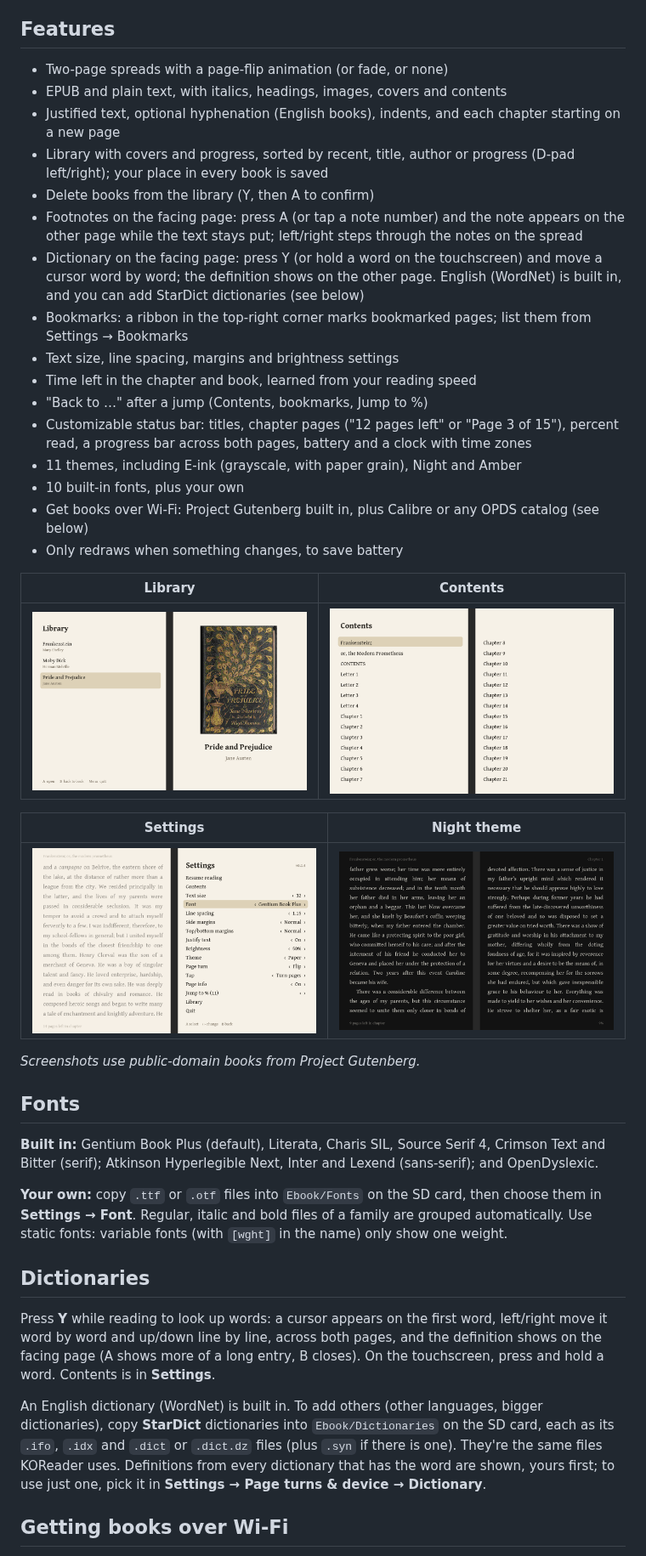
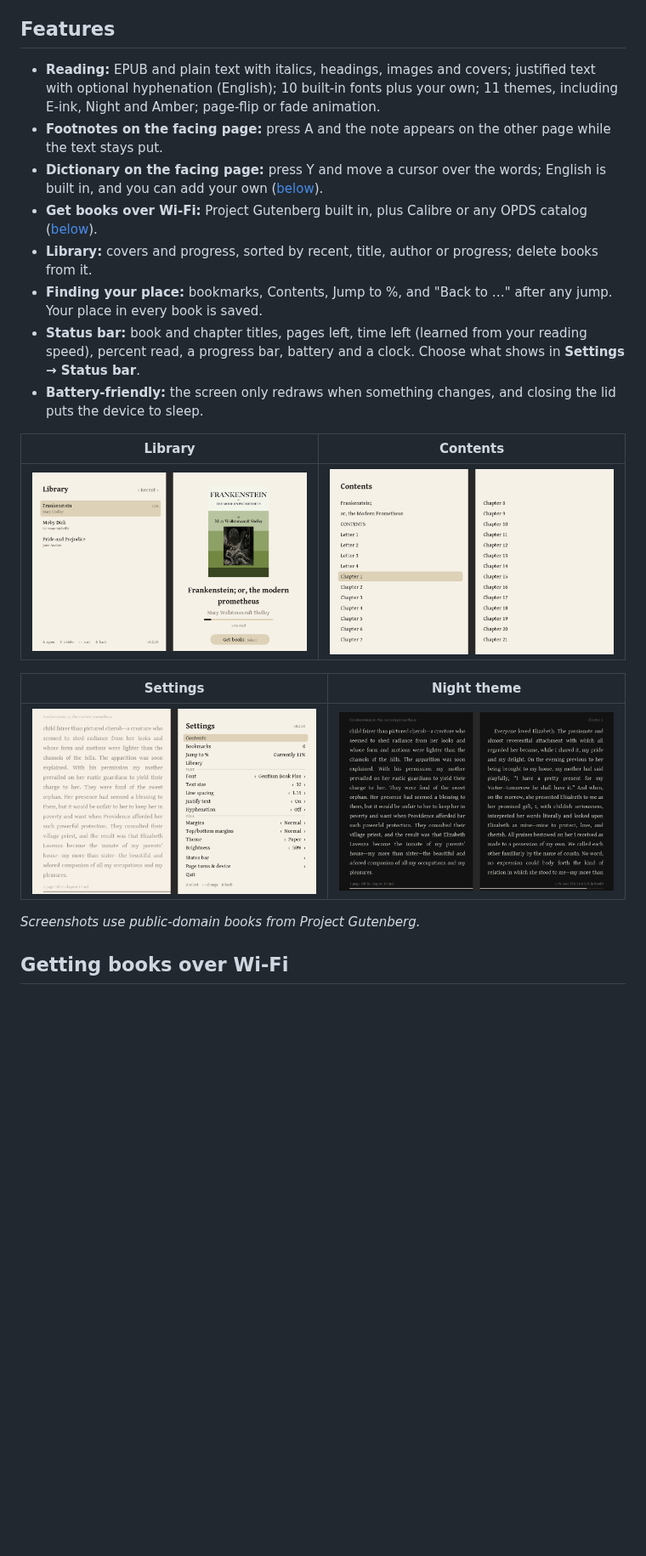
Before and after one commit to casualducko/eReaderDS, a Markdown page: README.md, the part around one of its changes. Shown at 85% size. Drawn GitHub-style; pictures changed too: docs/screenshots/contents.png, docs/screenshots/library.png, docs/screenshots/night.png; blank space fills up the shorter version.

Commit message:
README: shorter and up to date; fresh screenshots
Co-Authored-By: Claude Opus 5.5 (1M context) <noreply@anthropic.com>

```diff
--- a/README.md
+++ b/README.md
@@ -56,33 +54,25 @@ To make a tap open Settings instead, use **Settings → Page turns & device →
 
 ## Features
 
-- Two-page spreads with a page-flip animation (or fade, or none)
-- EPUB and plain text, with italics, headings, images, covers and contents
-- Justified text, optional hyphenation (English books), indents, and each
-  chapter starting on a new page
-- Library with covers and progress, sorted by recent, title, author or
-  progress (D-pad left/right); your place in every book is saved
-- Delete books from the library (Y, then A to confirm)
-- Footnotes on the facing page: press A (or tap a note number) and the note
-  appears on the other page while the text stays put; left/right steps
-  through the notes on the spread
-- Dictionary on the facing page: press Y (or hold a word on the touchscreen)
-  and move a cursor word by word; the definition shows on the other page.
-  English (WordNet) is built in, and you can add StarDict dictionaries (see
-  below)
-- Bookmarks: a ribbon in the top-right corner marks bookmarked pages; list them
-  from Settings → Bookmarks
-- Text size, line spacing, margins and brightness settings
-- Time left in the chapter and book, learned from your reading speed
-- "Back to …" after a jump (Contents, bookmarks, Jump to %)
-- Customizable status bar: titles, chapter pages ("12 pages left" or "Page 3
-  of 15"), percent read, a progress bar across both pages, battery and a
-  clock with time zones
-- 11 themes, including E-ink (grayscale, with paper grain), Night and Amber
-- 10 built-in fonts, plus your own
-- Get books over Wi-Fi: Project Gutenberg built in, plus Calibre or any
-  OPDS catalog (see below)
-- Only redraws when something changes, to save battery
+- **Reading:** EPUB and plain text with italics, headings, images and covers;
+  justified text with optional hyphenation (English); 10 built-in fonts plus
+  your own; 11 themes, including E-ink, Night and Amber; page-flip or fade
+  animation.
+- **Footnotes on the facing page:** press A and the note appears on the other
+  page while the text stays put.
+- **Dictionary on the facing page:** press Y and move a cursor over the words;
+  English is built in, and you can add your own ([below](#dictionaries)).
+- **Get books over Wi-Fi:** Project Gutenberg built in, plus Calibre or any
+  OPDS catalog ([below](#getting-books-over-wi-fi)).
+- **Library:** covers and progress, sorted by recent, title, author or
+  progress; delete books from it.
+- **Finding your place:** bookmarks, Contents, Jump to %, and "Back to …"
+  after any jump. Your place in every book is saved.
+- **Status bar:** book and chapter titles, pages left, time left (learned
+  from your reading speed), percent read, a progress bar, battery and a clock.
+  Choose what shows in **Settings → Status bar**.
+- **Battery-friendly:** the screen only redraws when something changes, and
+  closing the lid puts the device to sleep.
 
 | Library | Contents |
 |---|---|
@@ -94,31 +84,5 @@ To make a tap open Settings instead, use **Settings → Page turns & device →
 
 *Screenshots use public-domain books from Project Gutenberg.*
 
-## Fonts
-
-**Built in:** Gentium Book Plus (default), Literata, Charis SIL, Source Serif
-4, Crimson Text and Bitter (serif); Atkinson Hyperlegible Next, Inter and
-Lexend (sans-serif); and OpenDyslexic.
-
-**Your own:** copy `.ttf` or `.otf` files into `Ebook/Fonts` on the SD card,
-then choose them in **Settings → Font**. Regular, italic and bold files of a
-family are grouped automatically. Use static fonts: variable fonts (with
-`[wght]` in the name) only show one weight.
-
-## Dictionaries
-
-Press **Y** while reading to look up words: a cursor appears on the first
-word, left/right move it word by word and up/down line by line, across both
-pages, and the definition shows on the facing page (A shows more of a long
-entry, B closes). On the touchscreen, press and hold a word. Contents is in
-**Settings**.
-
-An English dictionary (WordNet) is built in. To add others (other languages,
-bigger dictionaries), copy **StarDict** dictionaries into `Ebook/Dictionaries`
-on the SD card, each as its `.ifo`, `.idx` and `.dict` or `.dict.dz` files
-(plus `.syn` if there is one). They're the same files KOReader uses.
-Definitions from every dictionary that has the word are shown, yours first;
-to use just one, pick it in **Settings → Page turns & device → Dictionary**.
-
 ## Getting books over Wi-Fi
 
```
Also changed, not shown: other parts of README.md (+85 -70 lines), docs/screenshots/reading.png.
